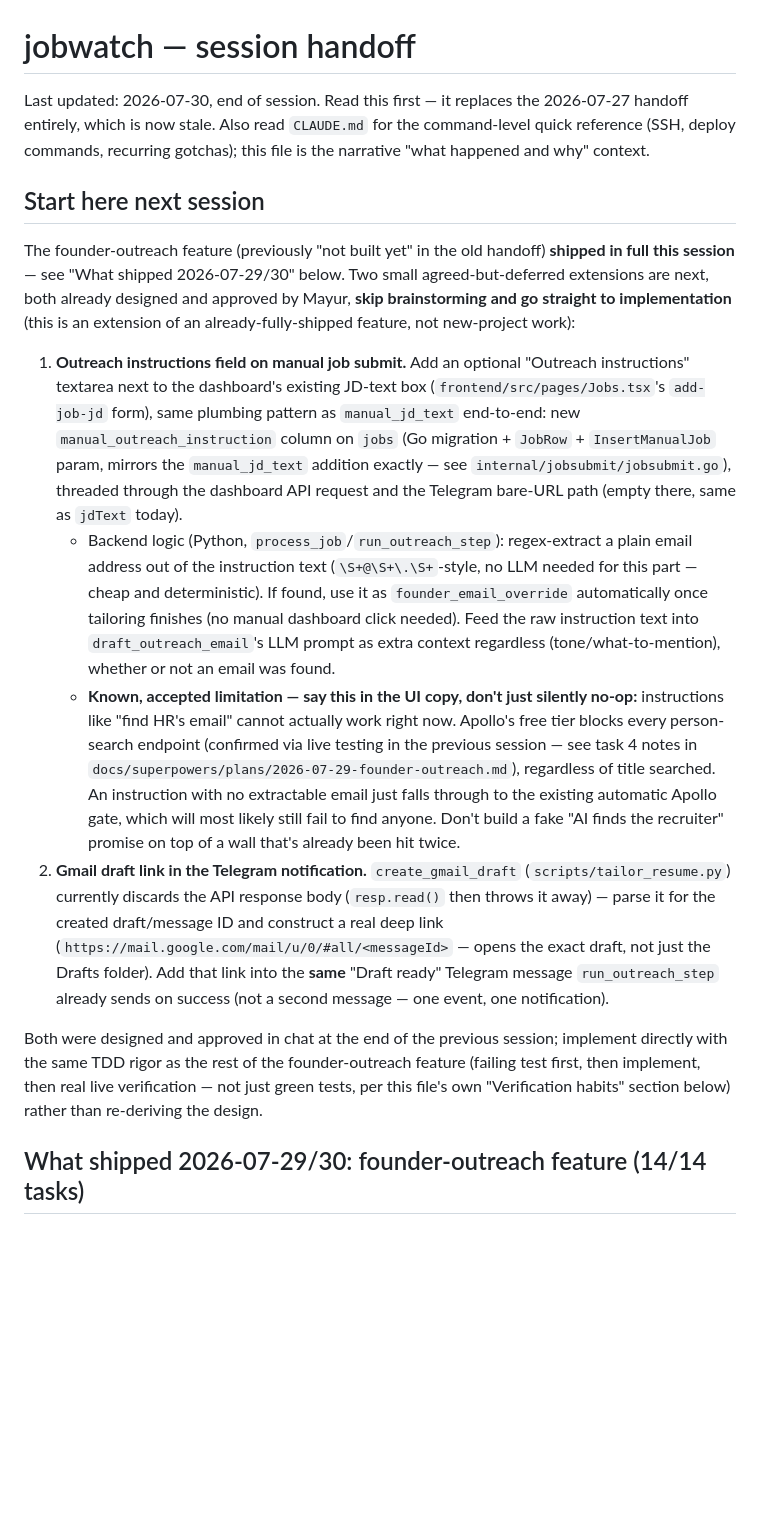
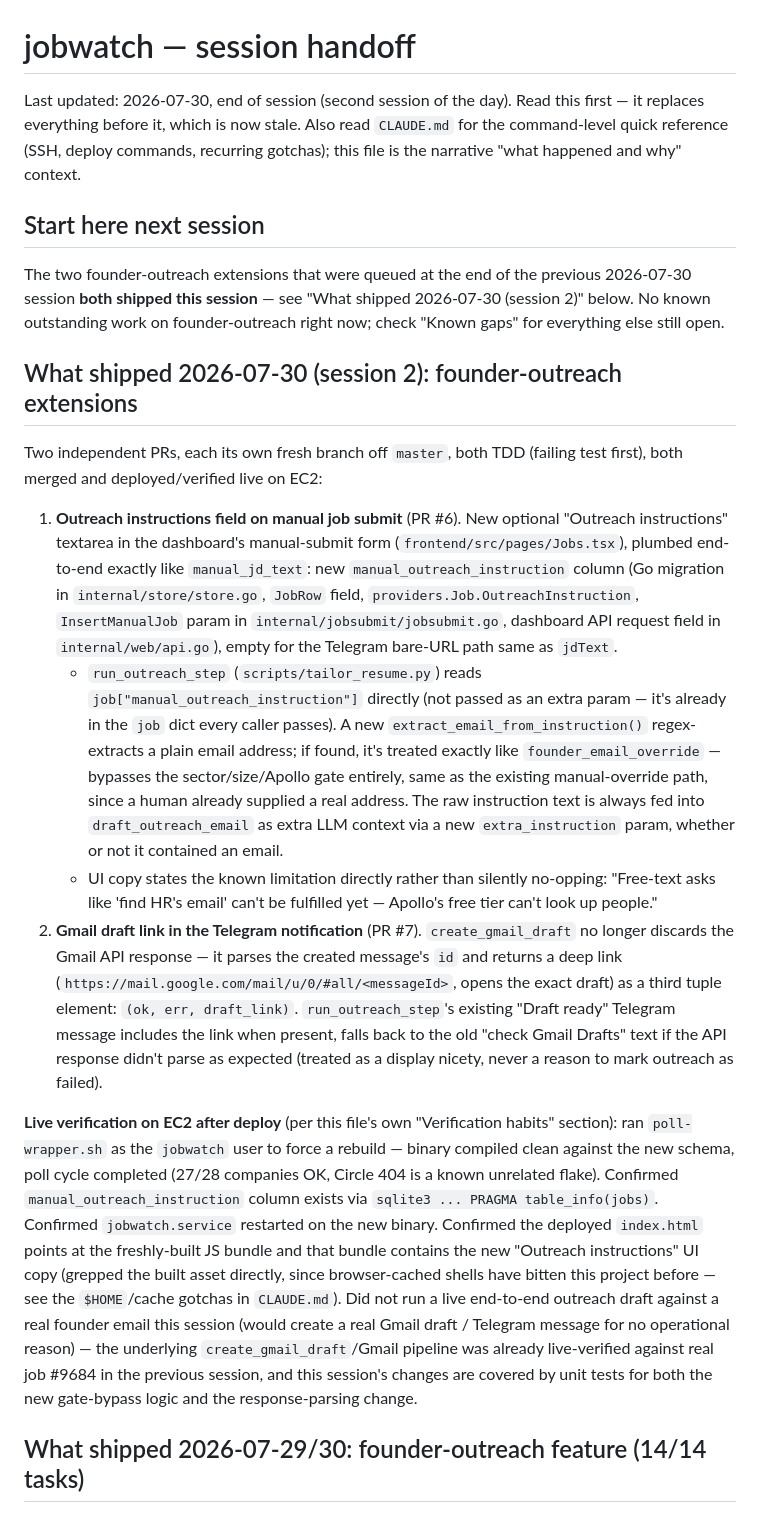
Before and after one commit to mayurathavale18/jobwatch, a Markdown page: HANDOFF.md, the part around the change. GitHub-like rendering; blank space fills up the shorter version.

Commit message:
Update session handoff: 2026-07-30 founder-outreach extensions shipped (#8)
Both queued extensions (outreach instructions field, Gmail draft link in
Telegram) are done, merged (#6, #7), and live-verified on EC2.

```diff
--- a/HANDOFF.md
+++ b/HANDOFF.md
@@ -1,17 +1,21 @@
 # jobwatch — session handoff
 
-Last updated: 2026-07-30, end of session. Read this first — it replaces the 2026-07-27 handoff entirely, which is now stale. Also read `CLAUDE.md` for the command-level quick reference (SSH, deploy commands, recurring gotchas); this file is the narrative "what happened and why" context.
+Last updated: 2026-07-30, end of session (second session of the day). Read this first — it replaces everything before it, which is now stale. Also read `CLAUDE.md` for the command-level quick reference (SSH, deploy commands, recurring gotchas); this file is the narrative "what happened and why" context.
 
 ## Start here next session
 
-The founder-outreach feature (previously "not built yet" in the old handoff) **shipped in full this session** — see "What shipped 2026-07-29/30" below. Two small agreed-but-deferred extensions are next, both already designed and approved by Mayur, **skip brainstorming and go straight to implementation** (this is an extension of an already-fully-shipped feature, not new-project work):
+The two founder-outreach extensions that were queued at the end of the previous 2026-07-30 session **both shipped this session** — see "What shipped 2026-07-30 (session 2)" below. No known outstanding work on founder-outreach right now; check "Known gaps" for everything else still open.
 
-1. **Outreach instructions field on manual job submit.** Add an optional "Outreach instructions" textarea next to the dashboard's existing JD-text box (`frontend/src/pages/Jobs.tsx`'s `add-job-jd` form), same plumbing pattern as `manual_jd_text` end-to-end: new `manual_outreach_instruction` column on `jobs` (Go migration + `JobRow` + `InsertManualJob` param, mirrors the `manual_jd_text` addition exactly — see `internal/jobsubmit/jobsubmit.go`), threaded through the dashboard API request and the Telegram bare-URL path (empty there, same as `jdText` today).
-   - Backend logic (Python, `process_job`/`run_outreach_step`): regex-extract a plain email address out of the instruction text (`\S+@\S+\.\S+`-style, no LLM needed for this part — cheap and deterministic). If found, use it as `founder_email_override` automatically once tailoring finishes (no manual dashboard click needed). Feed the raw instruction text into `draft_outreach_email`'s LLM prompt as extra context regardless (tone/what-to-mention), whether or not an email was found.
-   - **Known, accepted limitation — say this in the UI copy, don't just silently no-op:** instructions like "find HR's email" cannot actually work right now. Apollo's free tier blocks every person-search endpoint (confirmed via live testing in the previous session — see task 4 notes in `docs/superpowers/plans/2026-07-29-founder-outreach.md`), regardless of title searched. An instruction with no extractable email just falls through to the existing automatic Apollo gate, which will most likely still fail to find anyone. Don't build a fake "AI finds the recruiter" promise on top of a wall that's already been hit twice.
-2. **Gmail draft link in the Telegram notification.** `create_gmail_draft` (`scripts/tailor_resume.py`) currently discards the API response body (`resp.read()` then throws it away) — parse it for the created draft/message ID and construct a real deep link (`https://mail.google.com/mail/u/0/#all/<messageId>` — opens the exact draft, not just the Drafts folder). Add that link into the **same** "Draft ready" Telegram message `run_outreach_step` already sends on success (not a second message — one event, one notification).
+## What shipped 2026-07-30 (session 2): founder-outreach extensions
 
-Both were designed and approved in chat at the end of the previous session; implement directly with the same TDD rigor as the rest of the founder-outreach feature (failing test first, then implement, then real live verification — not just green tests, per this file's own "Verification habits" section below) rather than re-deriving the design.
+Two independent PRs, each its own fresh branch off `master`, both TDD (failing test first), both merged and deployed/verified live on EC2:
+
+1. **Outreach instructions field on manual job submit** (PR #6). New optional "Outreach instructions" textarea in the dashboard's manual-submit form (`frontend/src/pages/Jobs.tsx`), plumbed end-to-end exactly like `manual_jd_text`: new `manual_outreach_instruction` column (Go migration in `internal/store/store.go`, `JobRow` field, `providers.Job.OutreachInstruction`, `InsertManualJob` param in `internal/jobsubmit/jobsubmit.go`, dashboard API request field in `internal/web/api.go`), empty for the Telegram bare-URL path same as `jdText`.
+   - `run_outreach_step` (`scripts/tailor_resume.py`) reads `job["manual_outreach_instruction"]` directly (not passed as an extra param — it's already in the `job` dict every caller passes). A new `extract_email_from_instruction()` regex-extracts a plain email address; if found, it's treated exactly like `founder_email_override` — bypasses the sector/size/Apollo gate entirely, same as the existing manual-override path, since a human already supplied a real address. The raw instruction text is always fed into `draft_outreach_email` as extra LLM context via a new `extra_instruction` param, whether or not it contained an email.
+   - UI copy states the known limitation directly rather than silently no-opping: "Free-text asks like 'find HR's email' can't be fulfilled yet — Apollo's free tier can't look up people."
+2. **Gmail draft link in the Telegram notification** (PR #7). `create_gmail_draft` no longer discards the Gmail API response — it parses the created message's `id` and returns a deep link (`https://mail.google.com/mail/u/0/#all/<messageId>`, opens the exact draft) as a third tuple element: `(ok, err, draft_link)`. `run_outreach_step`'s existing "Draft ready" Telegram message includes the link when present, falls back to the old "check Gmail Drafts" text if the API response didn't parse as expected (treated as a display nicety, never a reason to mark outreach as failed).
+
+**Live verification on EC2 after deploy** (per this file's own "Verification habits" section): ran `poll-wrapper.sh` as the `jobwatch` user to force a rebuild — binary compiled clean against the new schema, poll cycle completed (27/28 companies OK, Circle 404 is a known unrelated flake). Confirmed `manual_outreach_instruction` column exists via `sqlite3 ... PRAGMA table_info(jobs)`. Confirmed `jobwatch.service` restarted on the new binary. Confirmed the deployed `index.html` points at the freshly-built JS bundle and that bundle contains the new "Outreach instructions" UI copy (grepped the built asset directly, since browser-cached shells have bitten this project before — see the `$HOME`/cache gotchas in `CLAUDE.md`). Did not run a live end-to-end outreach draft against a real founder email this session (would create a real Gmail draft / Telegram message for no operational reason) — the underlying `create_gmail_draft`/Gmail pipeline was already live-verified against real job #9684 in the previous session, and this session's changes are covered by unit tests for both the new gate-bypass logic and the response-parsing change.
 
 ## What shipped 2026-07-29/30: founder-outreach feature (14/14 tasks)
 
```
